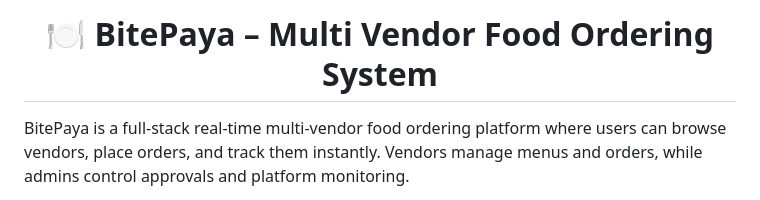
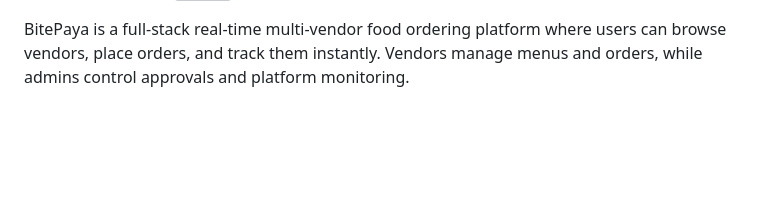
Before and after one commit to lerisa1112/BitePayApps, a Markdown page: README.md, the part around one of its changes. GitHub-like rendering; blank space fills up the shorter version; grey boxes are pictures that could not be loaded.

```diff
--- a/README.md
+++ b/README.md
@@ -6,6 +9,5 @@
 </p>
 
-<h1 align="center">🍽️ BitePaya – Multi Vendor Food Ordering System</h1>
 
 BitePaya is a full-stack real-time multi-vendor food ordering platform where users can browse vendors, place orders, and track them instantly. Vendors manage menus and orders, while admins control approvals and platform monitoring.
 
```
Also changed, not shown: other parts of README.md (+4 -1 lines).
